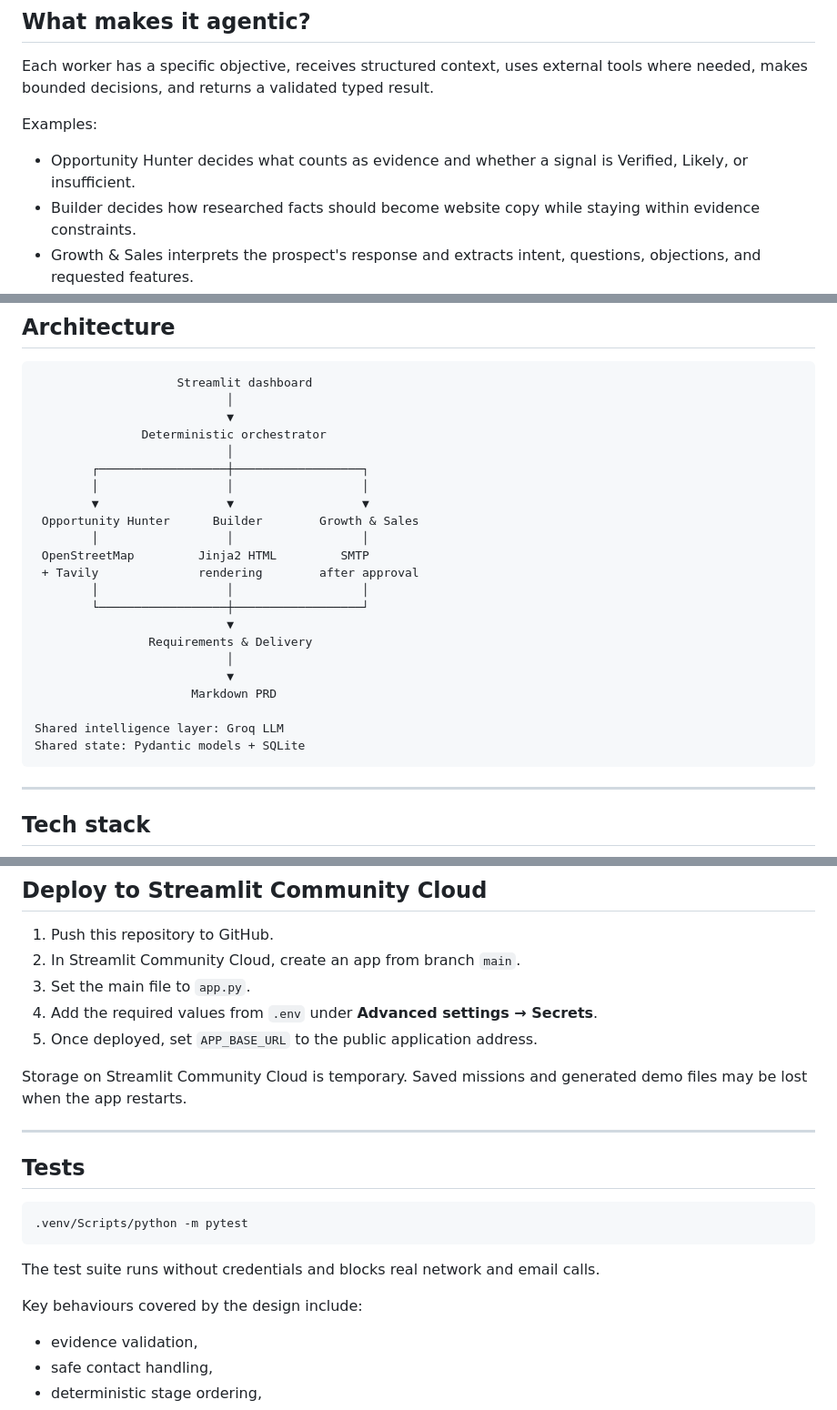
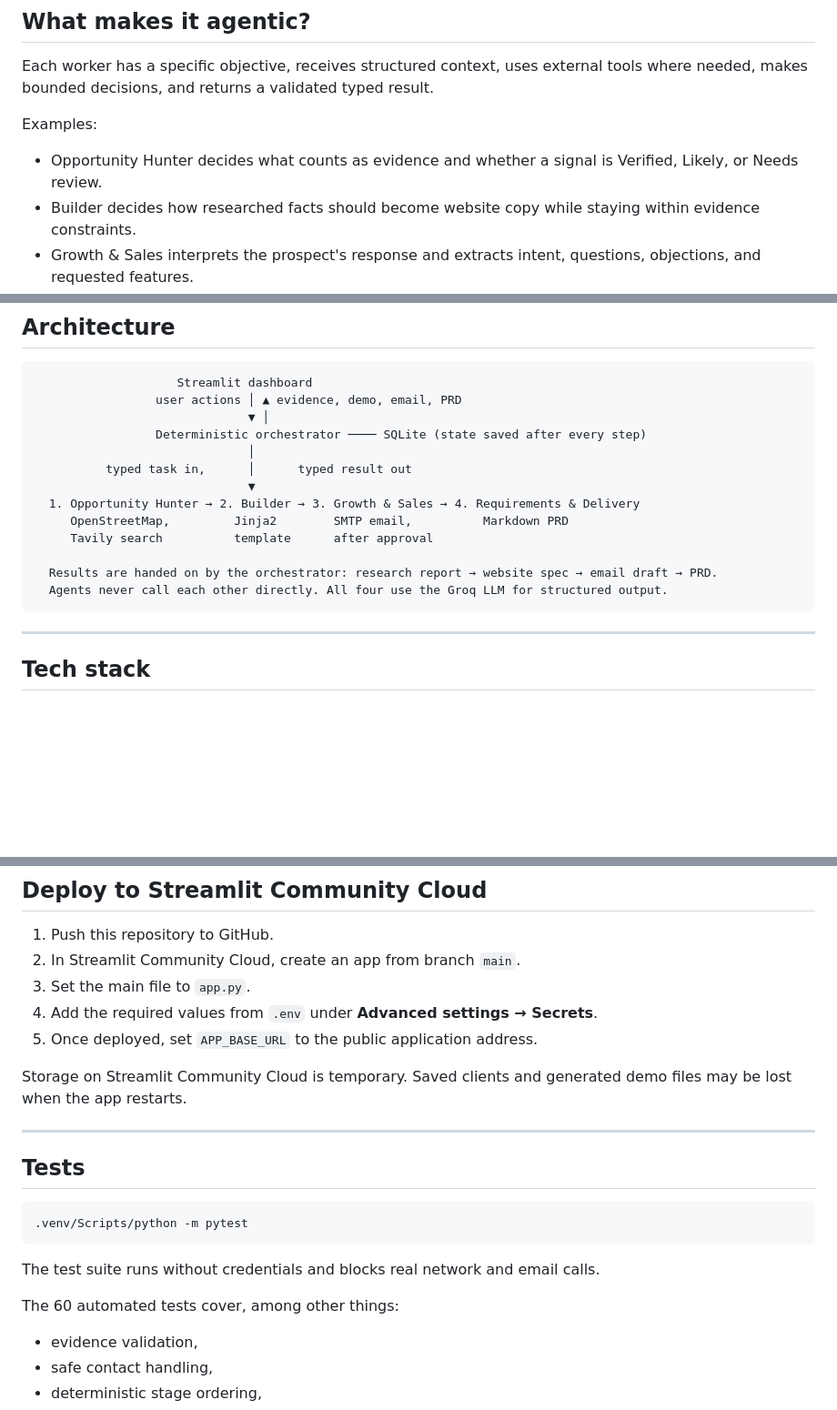
Before and after one commit to bella-luz/forgeflow-ai, a Markdown page: README.md, 3 parts joined by grey strips. Shown at 91% size. GitHub-like rendering; blank space fills up the shorter version.

Commit message:
README: correct the architecture diagram and align terms with the app
The diagram showed agents running in parallel; they run in sequence with
results handed on by the orchestrator. Also 'Needs review' label, test
count, and 'client' instead of 'mission'.

Co-Authored-By: Claude Opus 5.5 <noreply@anthropic.com>

````diff
--- a/README.md
+++ b/README.md
@@ -89,7 +89,7 @@ Each worker has a specific objective, receives structured context, uses external
 
 Examples:
 
-- Opportunity Hunter decides what counts as evidence and whether a signal is Verified, Likely, or insufficient.
+- Opportunity Hunter decides what counts as evidence and whether a signal is Verified, Likely, or Needs review.
 - Builder decides how researched facts should become website copy while staying within evidence constraints.
 - Growth & Sales interprets the prospect's response and extracts intent, questions, objections, and requested features.
 - Requirements & Delivery converts conversation evidence into implementation-ready scope.
@@ -212,27 +212,18 @@ The final PRD is generated in a fixed Markdown structure and can be downloaded.
 
 ```text
                     Streamlit dashboard
-                           │
-                           ▼
-               Deterministic orchestrator
-                           │
-        ┌──────────────────┼──────────────────┐
-        │                  │                  │
-        ▼                  ▼                  ▼
- Opportunity Hunter      Builder        Growth & Sales
-        │                  │                  │
- OpenStreetMap         Jinja2 HTML         SMTP
- + Tavily              rendering        after approval
-        │                  │                  │
-        └──────────────────┼──────────────────┘
-                           ▼
-                Requirements & Delivery
-                           │
-                           ▼
-                      Markdown PRD
+                 user actions │ ▲ evidence, demo, email, PRD
+                              ▼ │
+                 Deterministic orchestrator ──── SQLite (state saved after every step)
+                              │
+          typed task in,      │      typed result out
+                              ▼
+  1. Opportunity Hunter → 2. Builder → 3. Growth & Sales → 4. Requirements & Delivery
+     OpenStreetMap,         Jinja2        SMTP email,          Markdown PRD
+     Tavily search          template      after approval
 
-Shared intelligence layer: Groq LLM
-Shared state: Pydantic models + SQLite
+  Results are handed on by the orchestrator: research report → website spec → email draft → PRD.
+  Agents never call each other directly. All four use the Groq LLM for structured output.
 ```
 
 ---
@@ -309,7 +300,7 @@ Every external key is optional because the bundled Demo mode works without confi
 4. Add the required values from `.env` under **Advanced settings → Secrets**.
 5. Once deployed, set `APP_BASE_URL` to the public application address.
 
-Storage on Streamlit Community Cloud is temporary. Saved missions and generated demo files may be lost when the app restarts.
+Storage on Streamlit Community Cloud is temporary. Saved clients and generated demo files may be lost when the app restarts.
 
 ---
 
@@ -321,7 +312,7 @@ Storage on Streamlit Community Cloud is temporary. Saved missions and generated
 
 The test suite runs without credentials and blocks real network and email calls.
 
-Key behaviours covered by the design include:
+The 60 automated tests cover, among other things:
 
 - evidence validation,
 - safe contact handling,
````
Also changed, not shown: other parts of README.md (+1 -1 lines).
